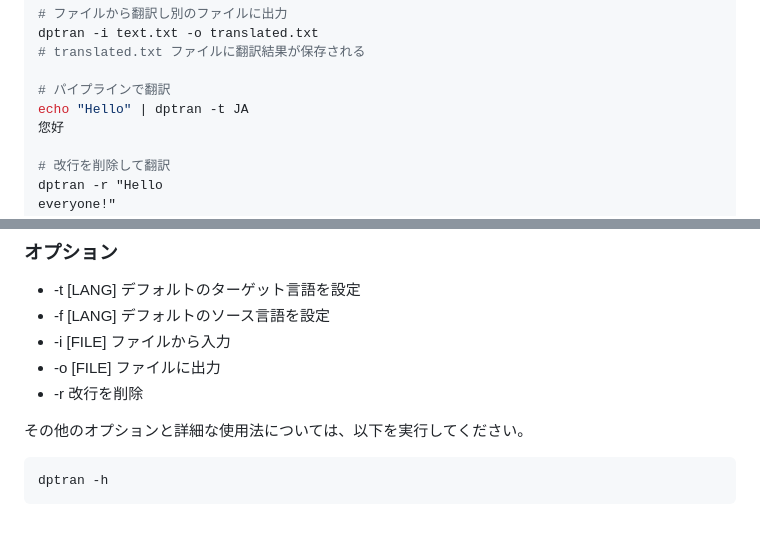
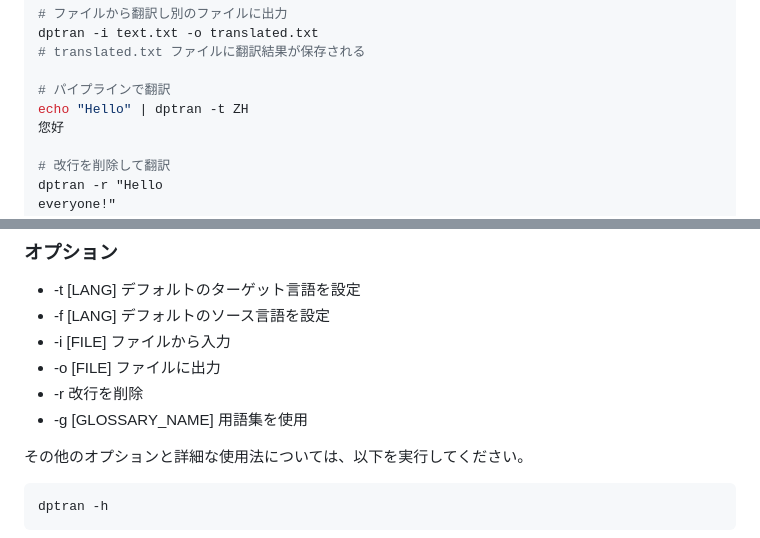
Before and after one commit to yotiosoft/dptran, a Markdown page: README_JA.md, 2 parts joined by grey strips. GitHub-like rendering.

````diff
--- a/README_JA.md
+++ b/README_JA.md
@@ -84,7 +84,7 @@ dptran -i text.txt -o translated.txt
 # translated.txt ファイルに翻訳結果が保存される
 
 # パイプラインで翻訳
-echo "Hello" | dptran -t JA
+echo "Hello" | dptran -t ZH
 您好
 
 # 改行を削除して翻訳
@@ -103,6 +103,7 @@ dptran -e
 - -i [FILE] ファイルから入力
 - -o [FILE] ファイルに出力
 - -r 改行を削除
+- -g [GLOSSARY_NAME] 用語集を使用
 
 その他のオプションと詳細な使用法については、以下を実行してください。
 ```bash
````
Also changed, not shown: other parts of README_JA.md (+6 -9 lines), 1 other file.
